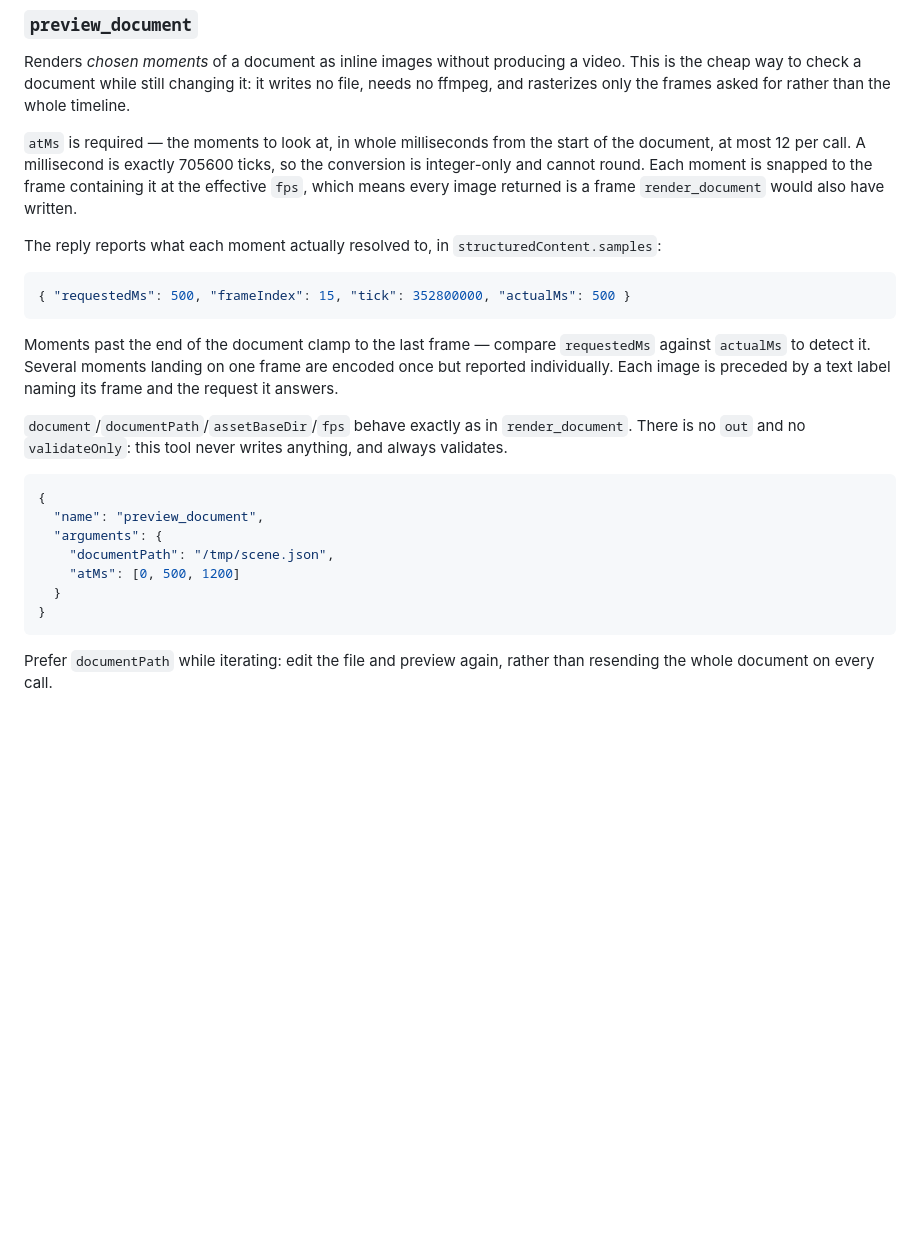
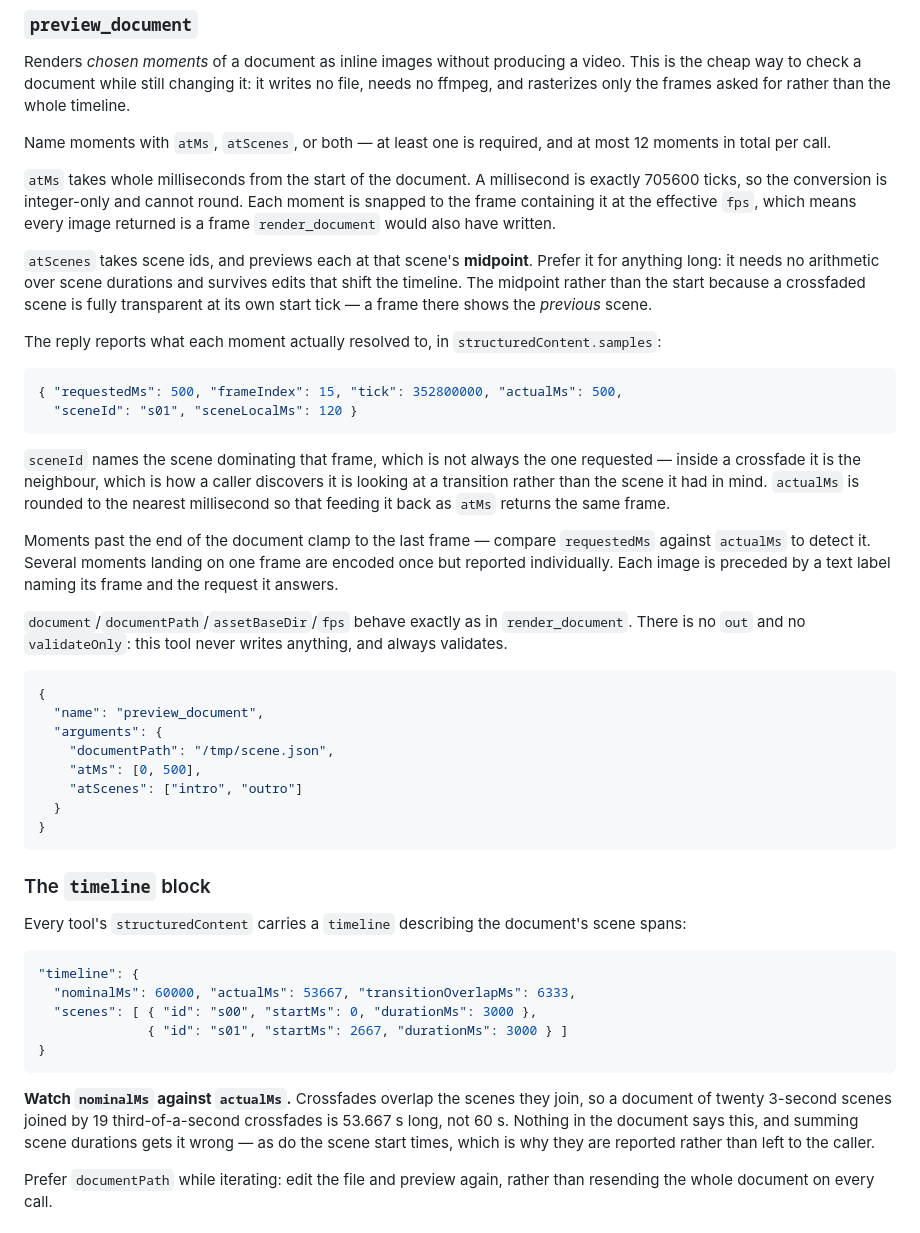
Before and after one commit to DanielFidalgo/kineto, a Markdown page: crates/mcp/README.md, the part around the change. Rendered like a GitHub page; blank space fills up the shorter version.

Commit message:
docs(mcp): document atScenes and the timeline block

````diff
--- a/crates/mcp/README.md
+++ b/crates/mcp/README.md
@@ -105,18 +105,33 @@ video. This is the cheap way to check a document while still changing it:
 it writes no file, needs no ffmpeg, and rasterizes only the frames asked
 for rather than the whole timeline.
 
-`atMs` is required — the moments to look at, in whole milliseconds from the
-start of the document, at most 12 per call. A millisecond is exactly 705600
+Name moments with `atMs`, `atScenes`, or both — at least one is required,
+and at most 12 moments in total per call.
+
+`atMs` takes whole milliseconds from the start of the document. A millisecond is exactly 705600
 ticks, so the conversion is integer-only and cannot round. Each moment is
 snapped to the frame containing it at the effective `fps`, which means every
 image returned is a frame `render_document` would also have written.
+
+`atScenes` takes scene ids, and previews each at that scene's **midpoint**.
+Prefer it for anything long: it needs no arithmetic over scene durations and
+survives edits that shift the timeline. The midpoint rather than the start
+because a crossfaded scene is fully transparent at its own start tick — a
+frame there shows the *previous* scene.
 
 The reply reports what each moment actually resolved to, in
 `structuredContent.samples`:
 
 ```json
-{ "requestedMs": 500, "frameIndex": 15, "tick": 352800000, "actualMs": 500 }
+{ "requestedMs": 500, "frameIndex": 15, "tick": 352800000, "actualMs": 500,
+  "sceneId": "s01", "sceneLocalMs": 120 }
 ```
+
+`sceneId` names the scene dominating that frame, which is not always the one
+requested — inside a crossfade it is the neighbour, which is how a caller
+discovers it is looking at a transition rather than the scene it had in mind.
+`actualMs` is rounded to the nearest millisecond so that feeding it back as
+`atMs` returns the same frame.
 
 Moments past the end of the document clamp to the last frame — compare
 `requestedMs` against `actualMs` to detect it. Several moments landing on
@@ -132,10 +147,30 @@ writes anything, and always validates.
   "name": "preview_document",
   "arguments": {
     "documentPath": "/tmp/scene.json",
-    "atMs": [0, 500, 1200]
+    "atMs": [0, 500],
+    "atScenes": ["intro", "outro"]
   }
 }
 ```
+
+### The `timeline` block
+
+Every tool's `structuredContent` carries a `timeline` describing the
+document's scene spans:
+
+```json
+"timeline": {
+  "nominalMs": 60000, "actualMs": 53667, "transitionOverlapMs": 6333,
+  "scenes": [ { "id": "s00", "startMs": 0, "durationMs": 3000 },
+              { "id": "s01", "startMs": 2667, "durationMs": 3000 } ]
+}
+```
+
+**Watch `nominalMs` against `actualMs`.** Crossfades overlap the scenes they
+join, so a document of twenty 3-second scenes joined by 19 third-of-a-second
+crossfades is 53.667 s long, not 60 s. Nothing in the document says this, and
+summing scene durations gets it wrong — as do the scene start times, which is
+why they are reported rather than left to the caller.
 
 Prefer `documentPath` while iterating: edit the file and preview again,
 rather than resending the whole document on every call.
````
Also changed, not shown: CLAUDE.md (+1 -1 lines).
